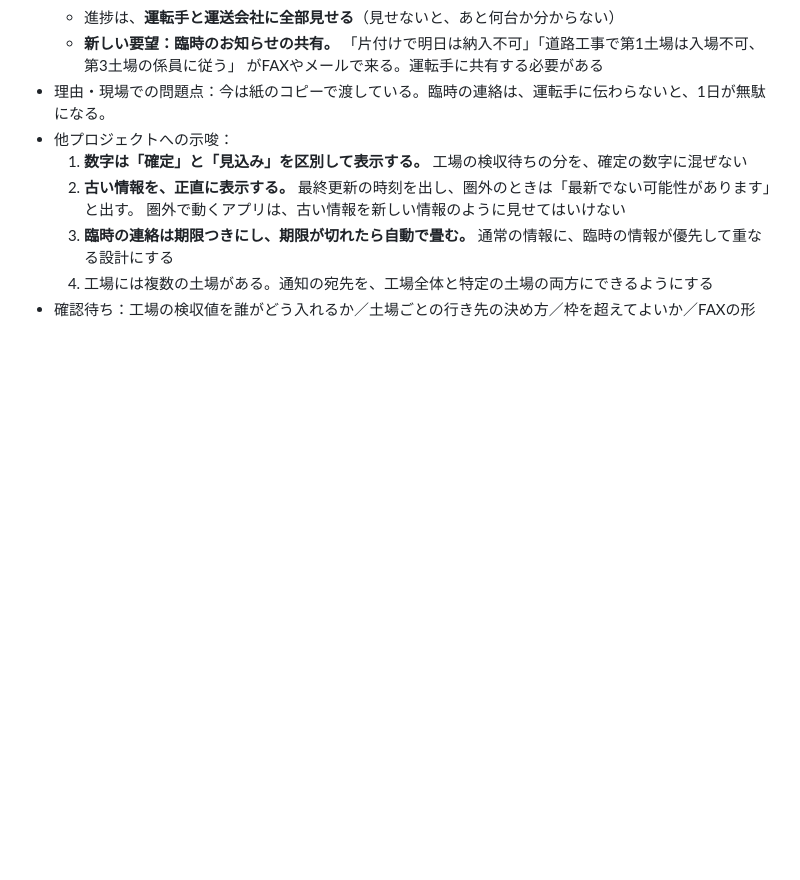
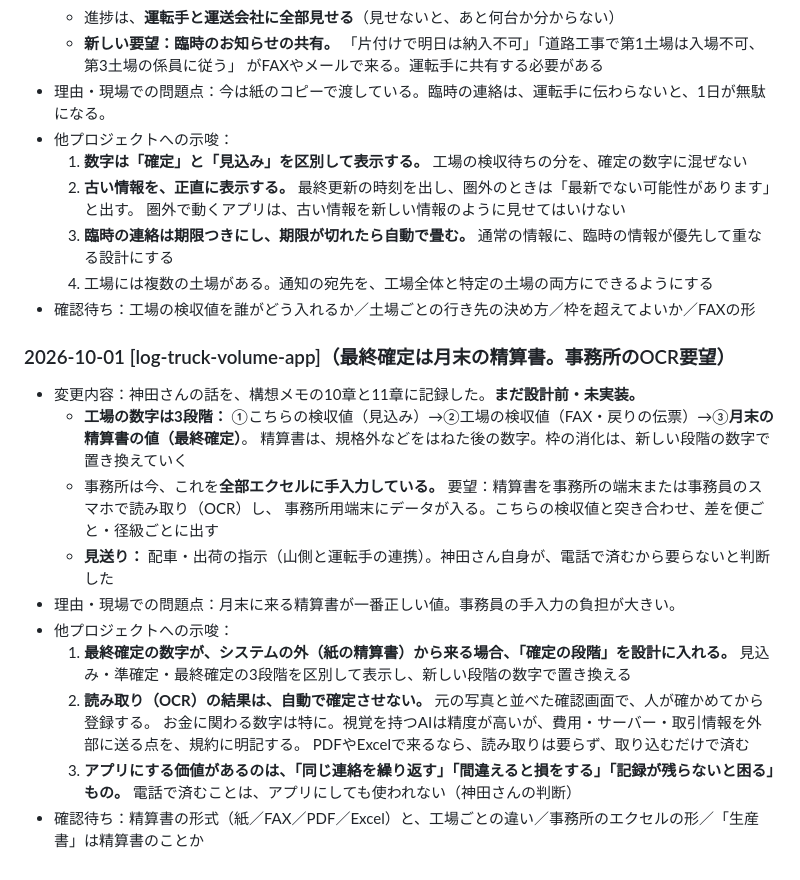
Before and after one commit to kfrsj149-ai/terra-kennsyuu-app, a Markdown page: STATUS_LOCAL.md, the part around the change. Drawn GitHub-style; blank space fills up the shorter version.

```diff
--- a/STATUS_LOCAL.md
+++ b/STATUS_LOCAL.md
@@ -565,3 +565,21 @@
   3. **臨時の連絡は期限つきにし、期限が切れたら自動で畳む。** 通常の情報に、臨時の情報が優先して重なる設計にする
   4. 工場には複数の土場がある。通知の宛先を、工場全体と特定の土場の両方にできるようにする
 - 確認待ち：工場の検収値を誰がどう入れるか／土場ごとの行き先の決め方／枠を超えてよいか／FAXの形
+
+### 2026-10-01 [log-truck-volume-app]（最終確定は月末の精算書。事務所のOCR要望）
+- 変更内容：神田さんの話を、構想メモの10章と11章に記録した。**まだ設計前・未実装。**
+  - **工場の数字は3段階：** ①こちらの検収値（見込み）→②工場の検収値（FAX・戻りの伝票）→③**月末の精算書の値（最終確定）**。
+    精算書は、規格外などをはねた後の数字。枠の消化は、新しい段階の数字で置き換えていく
+  - 事務所は今、これを**全部エクセルに手入力している。** 要望：精算書を事務所の端末または事務員のスマホで読み取り（OCR）し、
+    事務所用端末にデータが入る。こちらの検収値と突き合わせ、差を便ごと・径級ごとに出す
+  - **見送り：** 配車・出荷の指示（山側と運転手の連携）。神田さん自身が、電話で済むから要らないと判断した
+- 理由・現場での問題点：月末に来る精算書が一番正しい値。事務員の手入力の負担が大きい。
+- 他プロジェクトへの示唆：
+  1. **最終確定の数字が、システムの外（紙の精算書）から来る場合、「確定の段階」を設計に入れる。**
+     見込み・準確定・最終確定の3段階を区別して表示し、新しい段階の数字で置き換える
+  2. **読み取り（OCR）の結果は、自動で確定させない。** 元の写真と並べた確認画面で、人が確かめてから登録する。
+     お金に関わる数字は特に。視覚を持つAIは精度が高いが、費用・サーバー・取引情報を外部に送る点を、規約に明記する。
+     PDFやExcelで来るなら、読み取りは要らず、取り込むだけで済む
+  3. **アプリにする価値があるのは、「同じ連絡を繰り返す」「間違えると損をする」「記録が残らないと困る」もの。**
+     電話で済むことは、アプリにしても使われない（神田さんの判断）
+- 確認待ち：精算書の形式（紙／FAX／PDF／Excel）と、工場ごとの違い／事務所のエクセルの形／「生産書」は精算書のことか
```
Also changed, not shown: docs/構想_検収データを工場へ渡す.md (+47 -4 lines).
